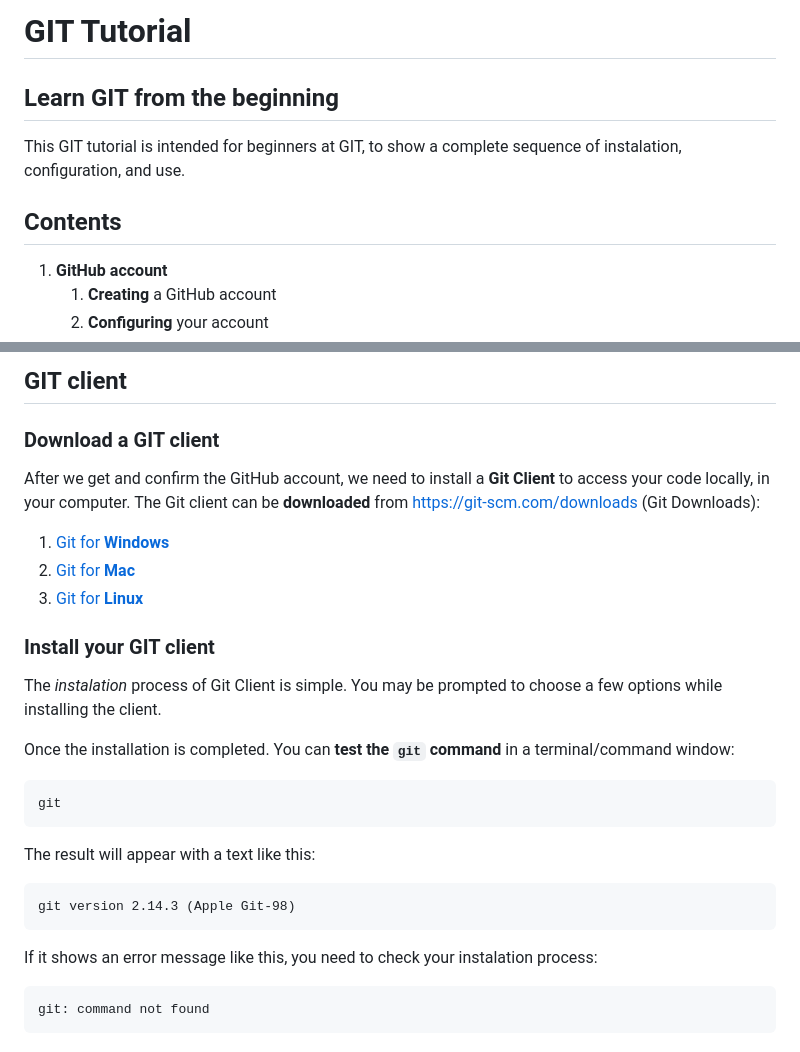
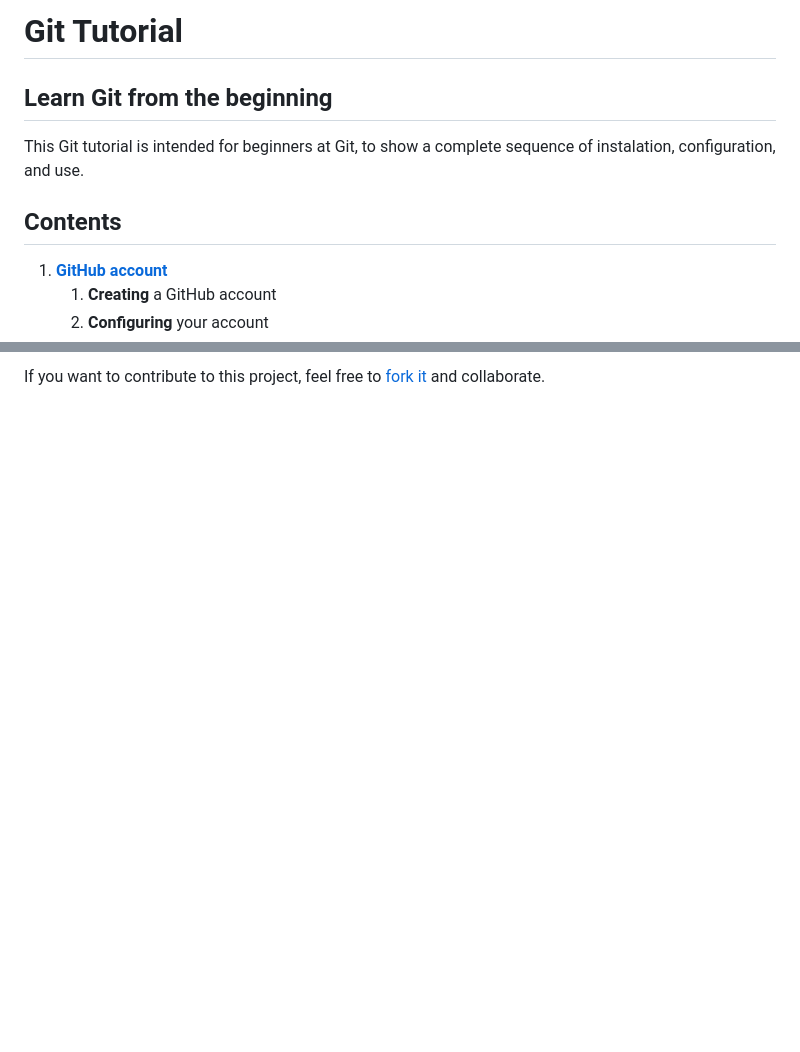
Before and after one commit to fraigo/git_tutorial, a Markdown page: README.md, 2 parts joined by grey strips. GitHub-like rendering; blank space fills up the shorter version.

```diff
--- a/README.md
+++ b/README.md
@@ -1,11 +1,11 @@
-# GIT Tutorial
+# Git Tutorial
 
-## Learn GIT from the beginning
+## Learn Git from the beginning
 
-This GIT tutorial is intended for beginners at GIT, to show a complete sequence of instalation, configuration, and use.
+This Git tutorial is intended for beginners at Git, to show a complete sequence of instalation, configuration, and use.
 
 ## Contents
 
-1. **GitHub account**
+1. [**GitHub account**](content/github-account.md)
    1. **Creating** a GitHub account
    2. **Configuring** your account
@@ -59,25 +31 @@ Some basic configurations you may want to change or update:
-## GIT client
-
-### Download a GIT client
-
-After we get and confirm the GitHub account, we need to install a **Git Client** to access your code locally, in your computer. The Git client can be **downloaded** from https://git-scm.com/downloads (Git Downloads):
-
-1. [Git for **Windows**](https://git-scm.com/download/win)
-2. [Git for **Mac**](https://git-scm.com/download/max)
-3. [Git for **Linux**](https://git-scm.com/download/linux)
-
-### Install your GIT client
-
-The *instalation* process of Git Client is simple. You may be prompted to choose a few options while installing the client.
-
-Once the installation is completed. You can **test the `git` command** in a terminal/command window:
-
-    git
-
-The result will appear with a text like this:
-
-    git version 2.14.3 (Apple Git-98)
-
-If it shows an error message like this, you need to check your instalation process:
-
-    git: command not found
+If you want to contribute to this project, feel free to [fork it](https://github.com/fraigo/git_tutorial/fork) and collaborate.
```
Also changed, not shown: other parts of README.md (+7 -35 lines), content/git-client.md (added, +27 -0 lines), content/github-account.md (added, +28 -0 lines), images/github-customize.png (added), images/github-email-confirmation.png (added), images/github-register.png, images/github-settings.png, 1 other file.
